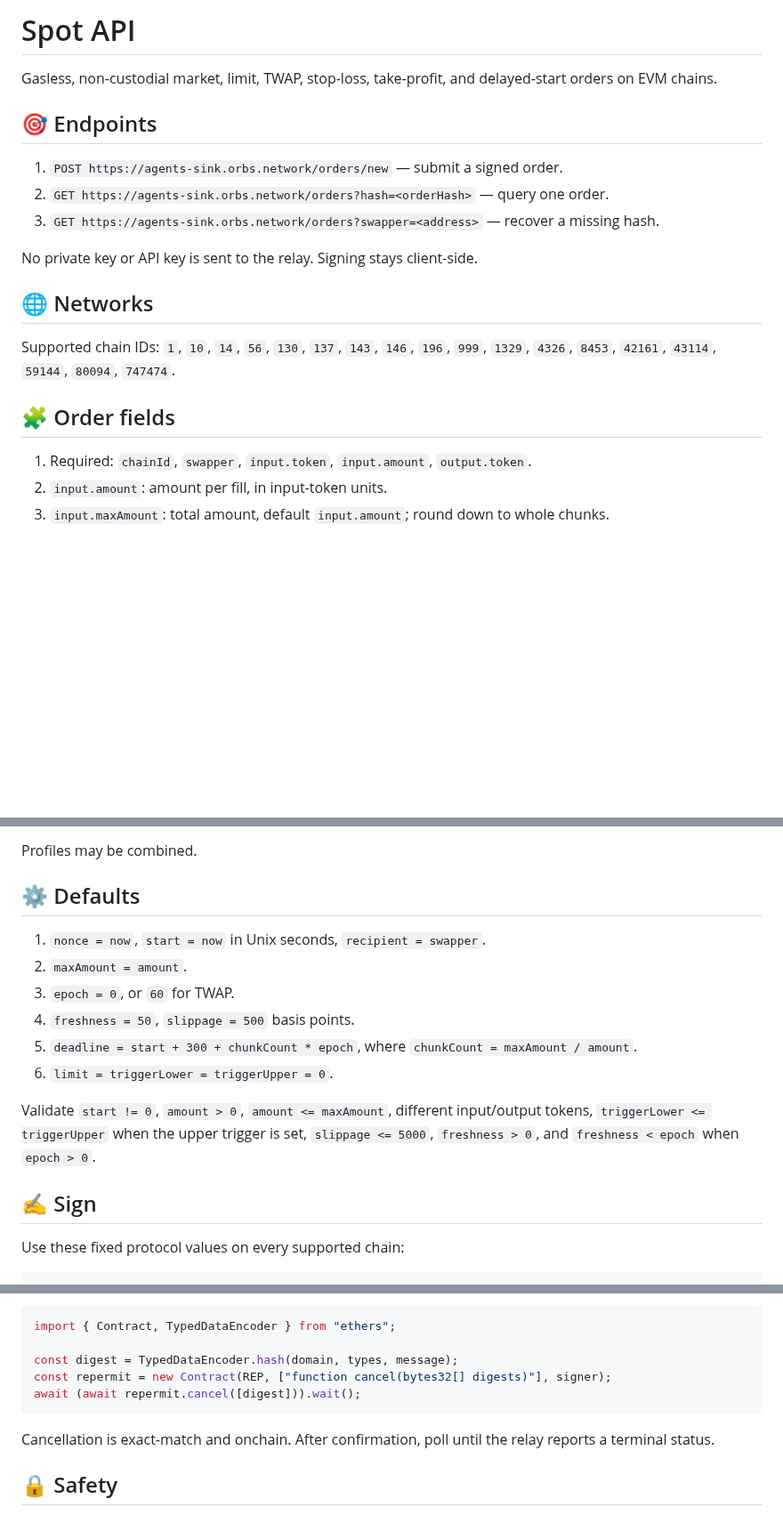
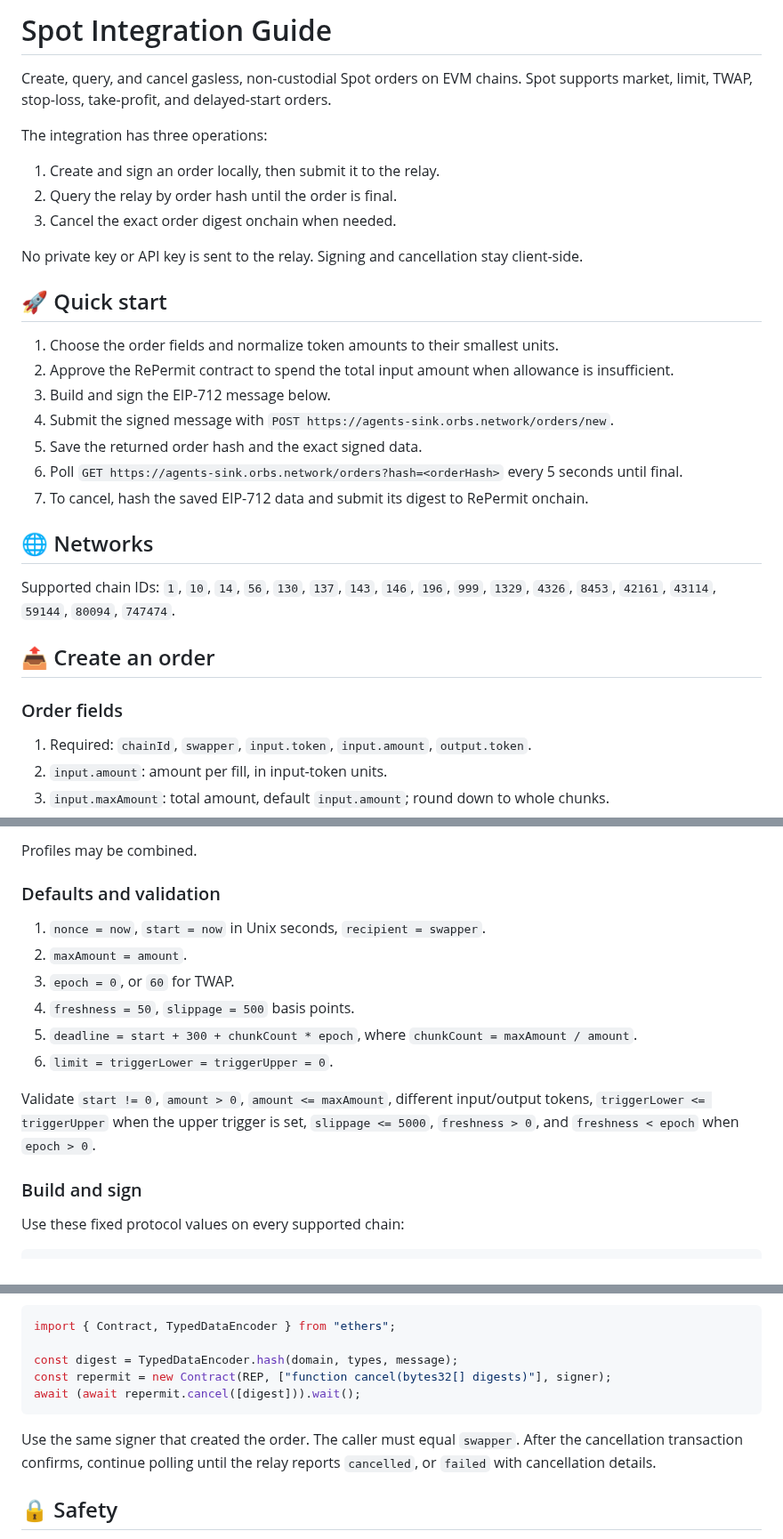
Before and after one commit to orbs-network/spot, a Markdown page: API.md, 3 parts joined by grey strips. Shown at 89% size. GitHub-like rendering; blank space fills up the shorter version.

````diff
--- a/API.md
+++ b/API.md
@@ -1,20 +1,32 @@
-# Spot API
+# Spot Integration Guide
 
-Gasless, non-custodial market, limit, TWAP, stop-loss, take-profit, and delayed-start orders on EVM chains.
+Create, query, and cancel gasless, non-custodial Spot orders on EVM chains. Spot supports market, limit, TWAP, stop-loss, take-profit, and delayed-start orders.
 
-## 🎯 Endpoints
+The integration has three operations:
 
-1. `POST https://agents-sink.orbs.network/orders/new` — submit a signed order.
-2. `GET https://agents-sink.orbs.network/orders?hash=<orderHash>` — query one order.
-3. `GET https://agents-sink.orbs.network/orders?swapper=<address>` — recover a missing hash.
+1. Create and sign an order locally, then submit it to the relay.
+2. Query the relay by order hash until the order is final.
+3. Cancel the exact order digest onchain when needed.
 
-No private key or API key is sent to the relay. Signing stays client-side.
+No private key or API key is sent to the relay. Signing and cancellation stay client-side.
+
+## 🚀 Quick start
+
+1. Choose the order fields and normalize token amounts to their smallest units.
+2. Approve the RePermit contract to spend the total input amount when allowance is insufficient.
+3. Build and sign the EIP-712 message below.
+4. Submit the signed message with `POST https://agents-sink.orbs.network/orders/new`.
+5. Save the returned order hash and the exact signed data.
+6. Poll `GET https://agents-sink.orbs.network/orders?hash=<orderHash>` every 5 seconds until final.
+7. To cancel, hash the saved EIP-712 data and submit its digest to RePermit onchain.
 
 ## 🌐 Networks
 
 Supported chain IDs: `1`, `10`, `14`, `56`, `130`, `137`, `143`, `146`, `196`, `999`, `1329`, `4326`, `8453`, `42161`, `43114`, `59144`, `80094`, `747474`.
 
-## 🧩 Order fields
+## 📤 Create an order
+
+### Order fields
 
 1. Required: `chainId`, `swapper`, `input.token`, `input.amount`, `output.token`.
 2. `input.amount`: amount per fill, in input-token units.
@@ -28,7 +40,7 @@ Supported chain IDs: `1`, `10`, `14`, `56`, `130`, `137`, `143`, `146`, `196`, `
 
 Profiles may be combined.
 
-## ⚙️ Defaults
+### Defaults and validation
 
 1. `nonce = now`, `start = now` in Unix seconds, `recipient = swapper`.
 2. `maxAmount = amount`.
@@ -39,7 +51,7 @@ Profiles may be combined.
 
 Validate `start != 0`, `amount > 0`, `amount <= maxAmount`, different input/output tokens, `triggerLower <= triggerUpper` when the upper trigger is set, `slippage <= 5000`, `freshness > 0`, and `freshness < epoch` when `epoch > 0`.
 
-## ✍️ Sign
+### Build and sign
 
 Use these fixed protocol values on every supported chain:
 
@@ -168,7 +227,7 @@ const repermit = new Contract(REP, ["function cancel(bytes32[] digests)"], signe
 await (await repermit.cancel([digest])).wait();
 ```
 
-Cancellation is exact-match and onchain. After confirmation, poll until the relay reports a terminal status.
+Use the same signer that created the order. The caller must equal `swapper`. After the cancellation transaction confirms, continue polling until the relay reports `cancelled`, or `failed` with cancellation details.
 
 ## 🔒 Safety
 
````
Also changed, not shown: other parts of API.md (+53 -6 lines).
